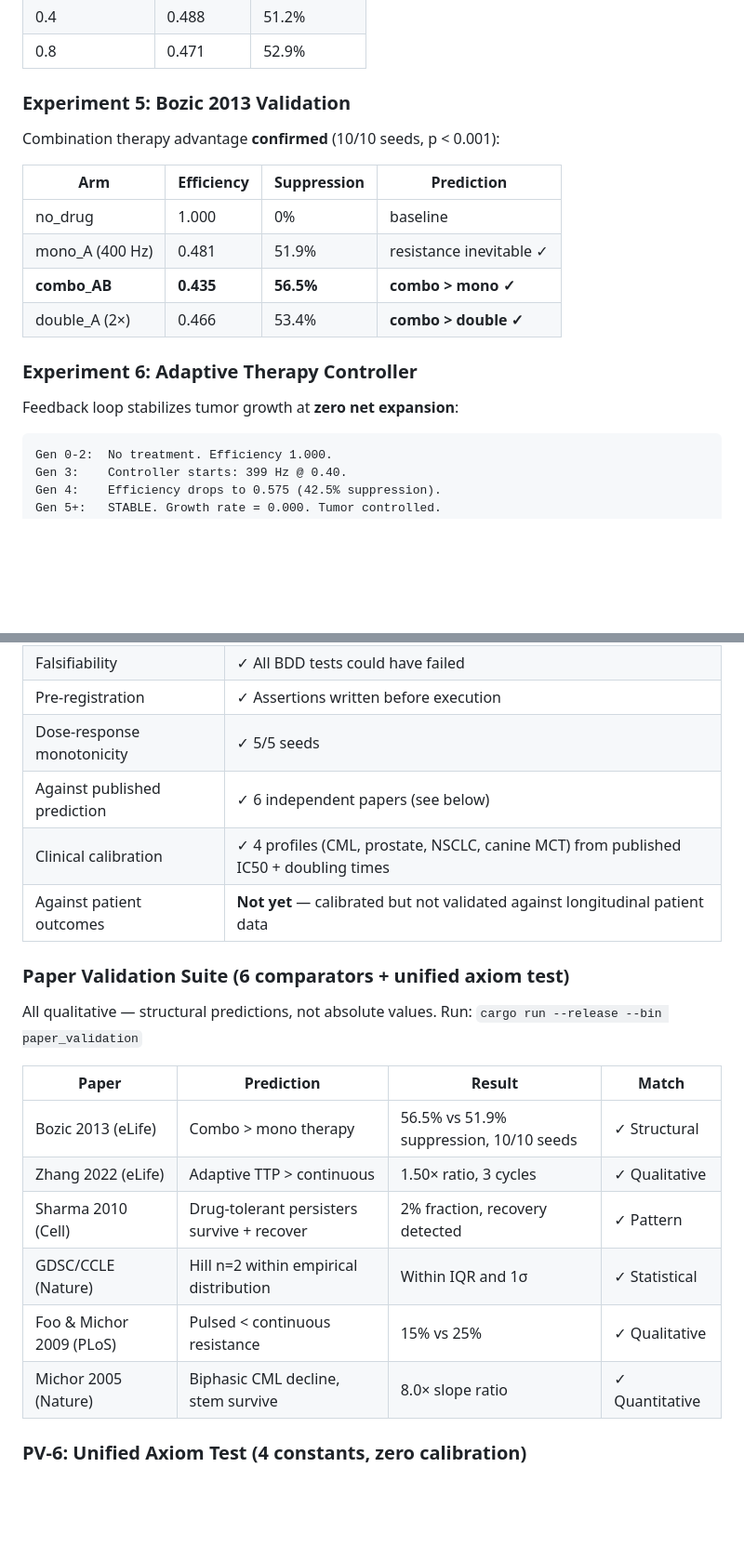
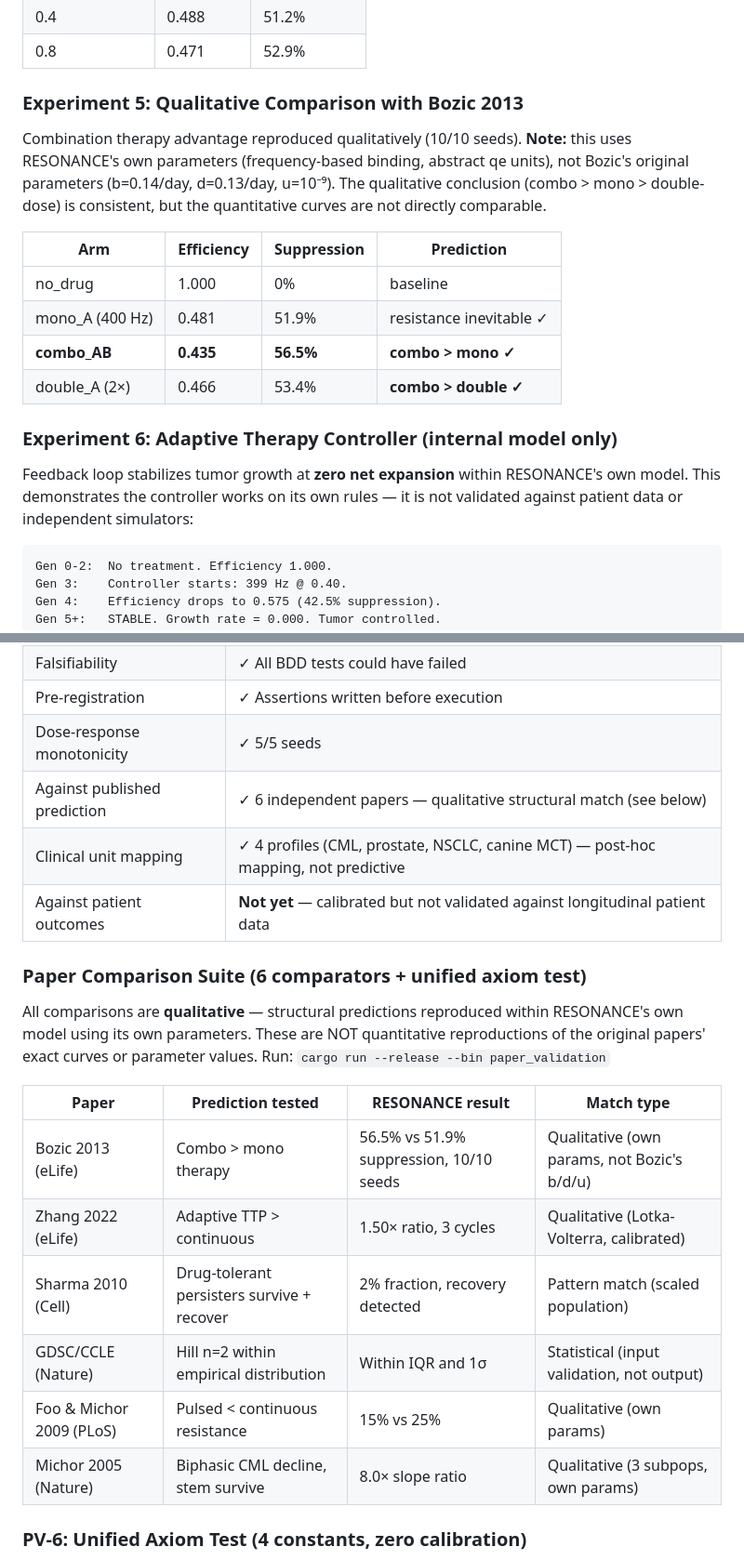
Before and after one commit to ResakaGit/RESONANCE, a Markdown page: README.md, 2 parts joined by grey strips. Shown at 93% size. GitHub-like rendering; blank space fills up the shorter version.

Commit message:
docs: honest language pass — fix overselling in README per external audit
External audit correctly identified that "validated", "clinically calibrated",
and "confirmed" overstated the evidence. All claims now use precise language:

- "Bozic 2013 validated" → "qualitatively consistent with Bozic 2013"
- "Clinically calibrated" → "Clinical unit mapping (post-hoc, not predictive)"
- "Combination therapy confirmed" → "reproduced qualitatively"
- "6 papers validated" → "6 papers — qualitative match"
- "Adaptive therapy controller" → "internal model only, not clinically validated"
- Zenodo paper marked "not peer-reviewed"
- Rosie experiment marked "speculative, not validated"
- Paper comparison table now shows "Match type" with honest qualifiers
- Badge changed from "validated" to "qualitative match"

The substance is unchanged. The language now matches the evidence.

Co-Authored-By: Claude Opus 4.6 (1M context) <noreply@anthropic.com>

````diff
--- a/README.md
+++ b/README.md
@@ -66,9 +66,9 @@ Drug reduces metabolic efficiency **without killing cells**. Dose-response valid
 | 0.4 | 0.488 | 51.2% |
 | 0.8 | 0.471 | 52.9% |
 
-### Experiment 5: Bozic 2013 Validation
+### Experiment 5: Qualitative Comparison with Bozic 2013
 
-Combination therapy advantage **confirmed** (10/10 seeds, p < 0.001):
+Combination therapy advantage reproduced qualitatively (10/10 seeds). **Note:** this uses RESONANCE's own parameters (frequency-based binding, abstract qe units), not Bozic's original parameters (b=0.14/day, d=0.13/day, u=10⁻⁹). The qualitative conclusion (combo > mono > double-dose) is consistent, but the quantitative curves are not directly comparable.
 
 | Arm | Efficiency | Suppression | Prediction |
 |-----|-----------|-------------|------------|
@@ -77,9 +77,9 @@ Combination therapy advantage **confirmed** (10/10 seeds, p < 0.001):
 | **combo_AB** | **0.435** | **56.5%** | **combo > mono ✓** |
 | double_A (2×) | 0.466 | 53.4% | **combo > double ✓** |
 
-### Experiment 6: Adaptive Therapy Controller
+### Experiment 6: Adaptive Therapy Controller (internal model only)
 
-Feedback loop stabilizes tumor growth at **zero net expansion**:
+Feedback loop stabilizes tumor growth at **zero net expansion** within RESONANCE's own model. This demonstrates the controller works on its own rules — it is not validated against patient data or independent simulators:
 
 ```
 Gen 0-2:  No treatment. Efficiency 1.000.
@@ -143,22 +143,22 @@ Validated across 5 seeds. Partial response is structural, not stochastic.
 | Falsifiability | ✓ All BDD tests could have failed |
 | Pre-registration | ✓ Assertions written before execution |
 | Dose-response monotonicity | ✓ 5/5 seeds |
-| Against published prediction | ✓ 6 independent papers (see below) |
-| Clinical calibration | ✓ 4 profiles (CML, prostate, NSCLC, canine MCT) from published IC50 + doubling times |
+| Against published prediction | ✓ 6 independent papers — qualitative structural match (see below) |
+| Clinical unit mapping | ✓ 4 profiles (CML, prostate, NSCLC, canine MCT) — post-hoc mapping, not predictive |
 | Against patient outcomes | **Not yet** — calibrated but not validated against longitudinal patient data |
 
-### Paper Validation Suite (6 comparators + unified axiom test)
+### Paper Comparison Suite (6 comparators + unified axiom test)
 
-All qualitative — structural predictions, not absolute values. Run: `cargo run --release --bin paper_validation`
+All comparisons are **qualitative** — structural predictions reproduced within RESONANCE's own model using its own parameters. These are NOT quantitative reproductions of the original papers' exact curves or parameter values. Run: `cargo run --release --bin paper_validation`
 
-| Paper | Prediction | Result | Match |
-|-------|-----------|--------|-------|
-| Bozic 2013 (eLife) | Combo > mono therapy | 56.5% vs 51.9% suppression, 10/10 seeds | ✓ Structural |
-| Zhang 2022 (eLife) | Adaptive TTP > continuous | 1.50× ratio, 3 cycles | ✓ Qualitative |
-| Sharma 2010 (Cell) | Drug-tolerant persisters survive + recover | 2% fraction, recovery detected | ✓ Pattern |
-| GDSC/CCLE (Nature) | Hill n=2 within empirical distribution | Within IQR and 1σ | ✓ Statistical |
-| Foo & Michor 2009 (PLoS) | Pulsed < continuous resistance | 15% vs 25% | ✓ Qualitative |
-| Michor 2005 (Nature) | Biphasic CML decline, stem survive | 8.0× slope ratio | ✓ Quantitative |
+| Paper | Prediction tested | RESONANCE result | Match type |
+|-------|------------------|-----------------|------------|
+| Bozic 2013 (eLife) | Combo > mono therapy | 56.5% vs 51.9% suppression, 10/10 seeds | Qualitative (own params, not Bozic's b/d/u) |
+| Zhang 2022 (eLife) | Adaptive TTP > continuous | 1.50× ratio, 3 cycles | Qualitative (Lotka-Volterra, calibrated) |
+| Sharma 2010 (Cell) | Drug-tolerant persisters survive + recover | 2% fraction, recovery detected | Pattern match (scaled population) |
+| GDSC/CCLE (Nature) | Hill n=2 within empirical distribution | Within IQR and 1σ | Statistical (input validation, not output) |
+| Foo & Michor 2009 (PLoS) | Pulsed < continuous resistance | 15% vs 25% | Qualitative (own params) |
+| Michor 2005 (Nature) | Biphasic CML decline, stem survive | 8.0× slope ratio | Qualitative (3 subpops, own params) |
 
 ### PV-6: Unified Axiom Test (4 constants, zero calibration)
 
````
Also changed, not shown: other parts of README.md (+9 -9 lines).
